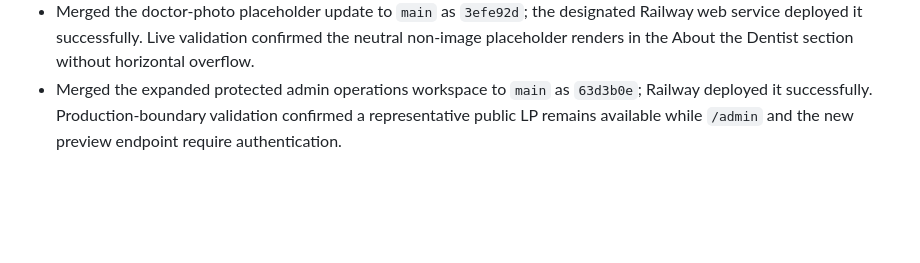
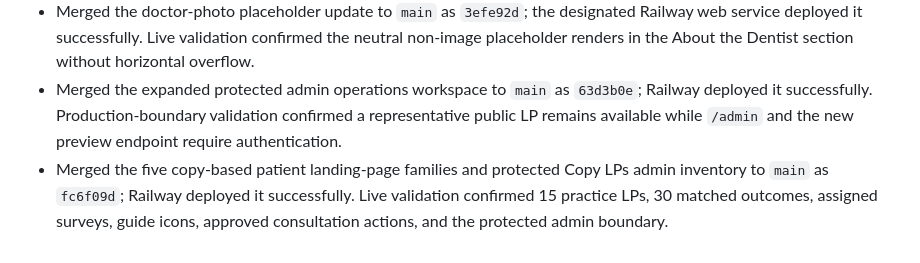
Before and after one commit to srinagubandi/breathebettertonight, a Markdown page: CHANGELOG.md, the part around the change. Rendered like a GitHub page; blank space fills up the shorter version.

Commit message:
Document copy-family landing page deployment

```diff
--- a/CHANGELOG.md
+++ b/CHANGELOG.md
@@ -68,3 +68,4 @@
 - Merged the medical-icon and configurable dentist-profile update to `main` as `8c06f85`; the designated Railway web service deployed it successfully. Live DOM validation confirmed semantic symptom icons, no numeric symptom-list marker, credential icons, and muted no-controls video behavior.
 - Merged the doctor-photo placeholder update to `main` as `3efe92d`; the designated Railway web service deployed it successfully. Live validation confirmed the neutral non-image placeholder renders in the About the Dentist section without horizontal overflow.
 - Merged the expanded protected admin operations workspace to `main` as `63d3b0e`; Railway deployed it successfully. Production-boundary validation confirmed a representative public LP remains available while `/admin` and the new preview endpoint require authentication.
+- Merged the five copy-based patient landing-page families and protected Copy LPs admin inventory to `main` as `fc6f09d`; Railway deployed it successfully. Live validation confirmed 15 practice LPs, 30 matched outcomes, assigned surveys, guide icons, approved consultation actions, and the protected admin boundary.
```
Also changed, not shown: CURRENT.md (+2 -0 lines), todo.md (+1 -1 lines).
